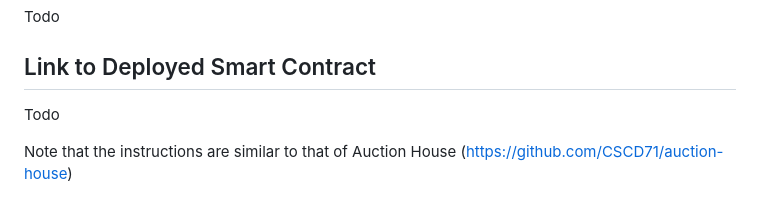
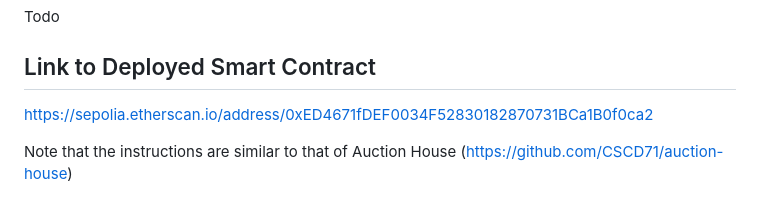
Before and after one commit to CSCD71/limit-order-exchange-gurt, a Markdown page: README.md, the part around the change. Drawn GitHub-style.

Commit message:
+ link to deployed contract

```diff
--- a/README.md
+++ b/README.md
@@ -8,7 +8,7 @@ Todo
 
 ## Link to Deployed Smart Contract
 
-Todo
+https://sepolia.etherscan.io/address/0xED4671fDEF0034F52830182870731BCa1B0f0ca2
 
 Note that the instructions are similar to that of Auction House
 (https://github.com/CSCD71/auction-house)
```
